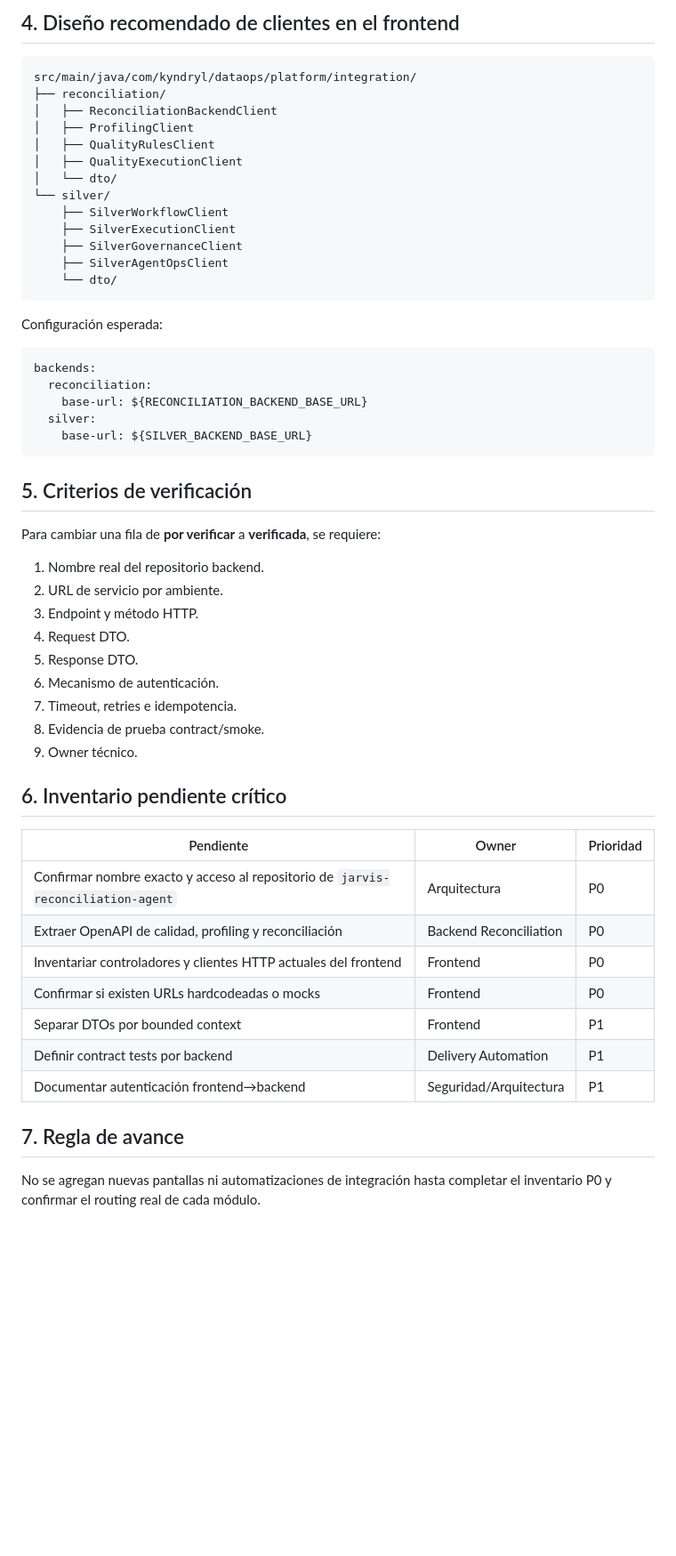
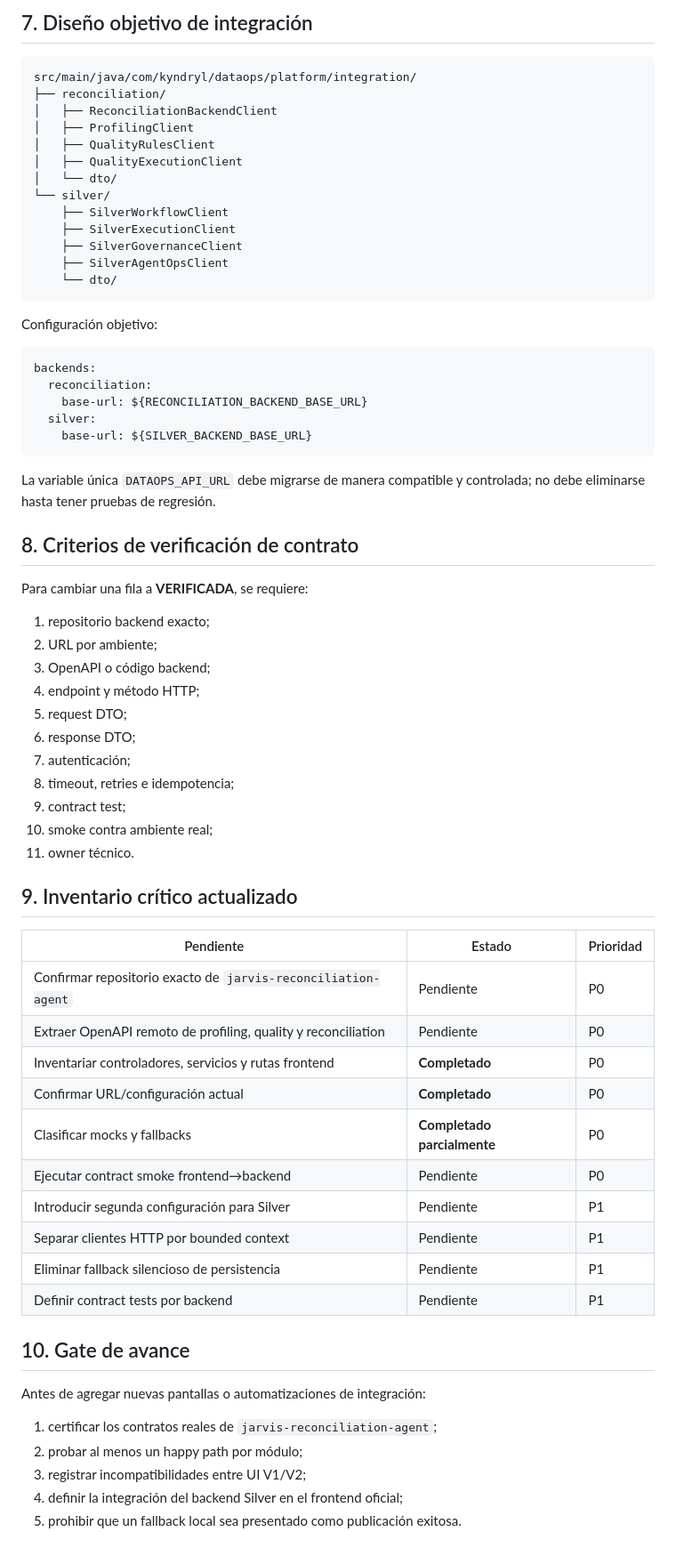
Before and after one commit to JuliusCordova/enterprise-dataops-platform-ui, a Markdown page: docs/architecture/backend-routing-matrix.md, the part around one of its changes. Shown at 89% size. Rendered like a GitHub page; blank space fills up the shorter version.

Commit message:
docs: ground backend routing matrix with frontend inventory evidence

````diff
--- a/docs/architecture/backend-routing-matrix.md
+++ b/docs/architecture/backend-routing-matrix.md
@@ -42,5 +158,5 @@
 
-## 4. Diseño recomendado de clientes en el frontend
+## 7. Diseño objetivo de integración
 
 ```text
 src/main/java/com/kyndryl/dataops/platform/integration/
@@ -58,7 +174,7 @@ src/main/java/com/kyndryl/dataops/platform/integration/
     └── dto/
 ```
 
-Configuración esperada:
+Configuración objetivo:
 
 ```yaml
 backends:
@@ -68,32 +184,45 @@ backends:
     base-url: ${SILVER_BACKEND_BASE_URL}
 ```
 
-## 5. Criterios de verificación
+La variable única `DATAOPS_API_URL` debe migrarse de manera compatible y controlada; no debe eliminarse hasta tener pruebas de regresión.
 
-Para cambiar una fila de **por verificar** a **verificada**, se requiere:
+## 8. Criterios de verificación de contrato
 
-1. Nombre real del repositorio backend.
-2. URL de servicio por ambiente.
-3. Endpoint y método HTTP.
-4. Request DTO.
-5. Response DTO.
-6. Mecanismo de autenticación.
-7. Timeout, retries e idempotencia.
-8. Evidencia de prueba contract/smoke.
-9. Owner técnico.
+Para cambiar una fila a **VERIFICADA**, se requiere:
 
-## 6. Inventario pendiente crítico
+1. repositorio backend exacto;
+2. URL por ambiente;
+3. OpenAPI o código backend;
+4. endpoint y método HTTP;
+5. request DTO;
+6. response DTO;
+7. autenticación;
+8. timeout, retries e idempotencia;
+9. contract test;
+10. smoke contra ambiente real;
+11. owner técnico.
 
-| Pendiente | Owner | Prioridad |
+## 9. Inventario crítico actualizado
+
+| Pendiente | Estado | Prioridad |
 |---|---|---|
-| Confirmar nombre exacto y acceso al repositorio de `jarvis-reconciliation-agent` | Arquitectura | P0 |
-| Extraer OpenAPI de calidad, profiling y reconciliación | Backend Reconciliation | P0 |
-| Inventariar controladores y clientes HTTP actuales del frontend | Frontend | P0 |
-| Confirmar si existen URLs hardcodeadas o mocks | Frontend | P0 |
-| Separar DTOs por bounded context | Frontend | P1 |
-| Definir contract tests por backend | Delivery Automation | P1 |
-| Documentar autenticación frontend→backend | Seguridad/Arquitectura | P1 |
+| Confirmar repositorio exacto de `jarvis-reconciliation-agent` | Pendiente | P0 |
+| Extraer OpenAPI remoto de profiling, quality y reconciliation | Pendiente | P0 |
+| Inventariar controladores, servicios y rutas frontend | **Completado** | P0 |
+| Confirmar URL/configuración actual | **Completado** | P0 |
+| Clasificar mocks y fallbacks | **Completado parcialmente** | P0 |
+| Ejecutar contract smoke frontend→backend | Pendiente | P0 |
+| Introducir segunda configuración para Silver | Pendiente | P1 |
+| Separar clientes HTTP por bounded context | Pendiente | P1 |
+| Eliminar fallback silencioso de persistencia | Pendiente | P1 |
+| Definir contract tests por backend | Pendiente | P1 |
 
-## 7. Regla de avance
+## 10. Gate de avance
 
-No se agregan nuevas pantallas ni automatizaciones de integración hasta completar el inventario P0 y confirmar el routing real de cada módulo.
+Antes de agregar nuevas pantallas o automatizaciones de integración:
+
+1. certificar los contratos reales de `jarvis-reconciliation-agent`;
+2. probar al menos un happy path por módulo;
+3. registrar incompatibilidades entre UI V1/V2;
+4. definir la integración del backend Silver en el frontend oficial;
+5. prohibir que un fallback local sea presentado como publicación exitosa.
````
Also changed, not shown: other parts of docs/architecture/backend-routing-matrix.md (+140 -24 lines).
